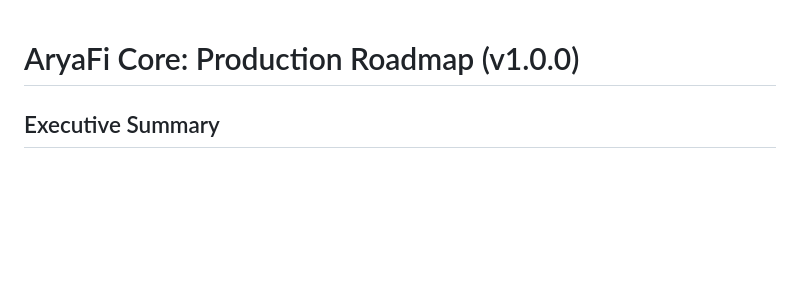
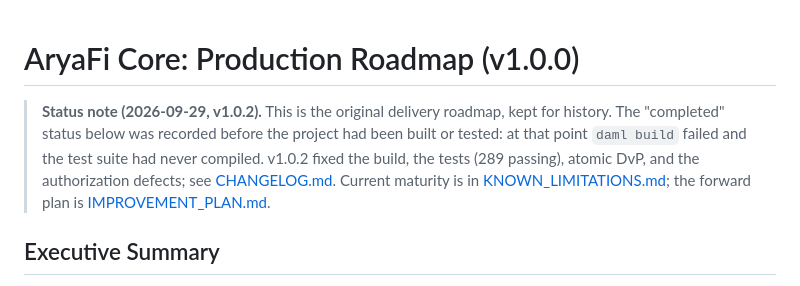
Before and after one commit to Aryaverse/aryafi-core, a Markdown page: docs/ROADMAP.md, the part around the change. Drawn GitHub-style; blank space fills up the shorter version.

Commit message:
docs(roadmap): note that the recorded completion predates a working build
Keep the original roadmap for history, with a status note pointing to the
changelog, known limitations, and improvement plan.

```diff
--- a/docs/ROADMAP.md
+++ b/docs/ROADMAP.md
@@ -1,4 +1,6 @@
 # AryaFi Core: Production Roadmap (v1.0.0)
+
+> **Status note (2026-09-29, v1.0.2).** This is the original delivery roadmap, kept for history. The "completed" status below was recorded before the project had been built or tested: at that point `daml build` failed and the test suite had never compiled. v1.0.2 fixed the build, the tests (289 passing), atomic DvP, and the authorization defects; see [CHANGELOG.md](../CHANGELOG.md). Current maturity is in [KNOWN_LIMITATIONS.md](KNOWN_LIMITATIONS.md); the forward plan is [IMPROVEMENT_PLAN.md](IMPROVEMENT_PLAN.md).
 
 ## Executive Summary
 
```
